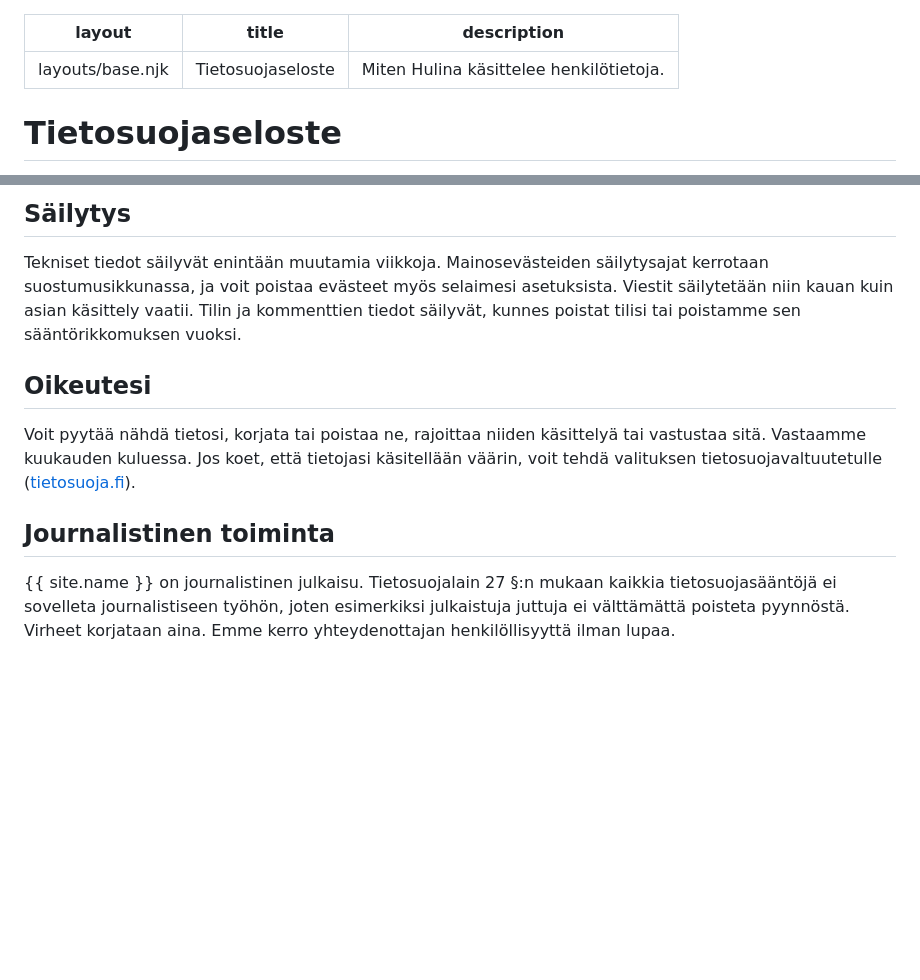
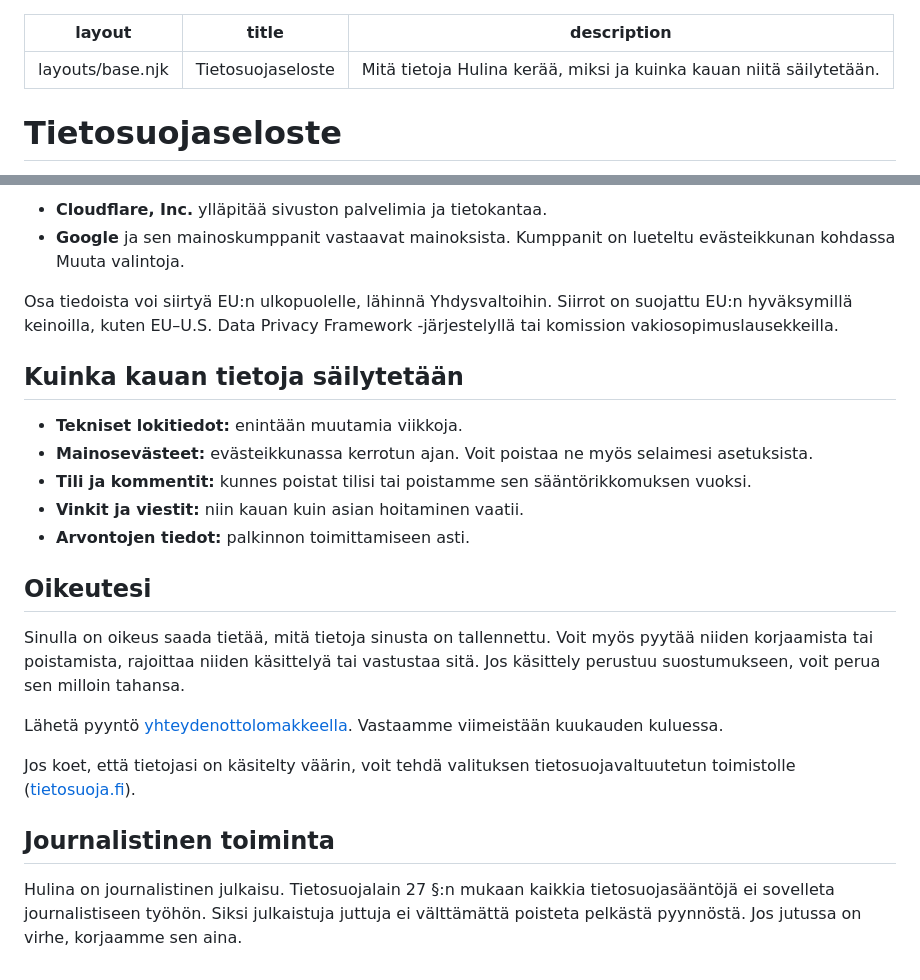
Before and after one commit to eemelidegen/Viihdesivusto, a Markdown page: src/tietosuoja.md, 2 parts joined by grey strips. GitHub-like rendering; blank space fills up the shorter version.

```diff
--- a/src/tietosuoja.md
+++ b/src/tietosuoja.md
@@ -1,7 +1,7 @@
 ---
 layout: layouts/base.njk
 title: Tietosuojaseloste
-description: Miten Hulina käsittelee henkilötietoja.
+description: Mitä tietoja Hulina kerää, miksi ja kuinka kauan niitä säilytetään.
 ---
 <div class="prose page">
 
@@ -36,14 +73,27 @@ Emme myy tai luovuta tietoja eteenpäin. Sivuston palvelimista vastaa Cloudflare
 
-## Säilytys
+- **Cloudflare, Inc.** ylläpitää sivuston palvelimia ja tietokantaa.
+- **Google** ja sen mainoskumppanit vastaavat mainoksista. Kumppanit on lueteltu evästeikkunan kohdassa Muuta valintoja.
 
-Tekniset tiedot säilyvät enintään muutamia viikkoja. Mainosevästeiden säilytysajat kerrotaan suostumusikkunassa, ja voit poistaa evästeet myös selaimesi asetuksista. Viestit säilytetään niin kauan kuin asian käsittely vaatii. Tilin ja kommenttien tiedot säilyvät, kunnes poistat tilisi tai poistamme sen sääntörikkomuksen vuoksi.
+Osa tiedoista voi siirtyä EU:n ulkopuolelle, lähinnä Yhdysvaltoihin. Siirrot on suojattu EU:n hyväksymillä keinoilla, kuten EU–U.S. Data Privacy Framework -järjestelyllä tai komission vakiosopimuslausekkeilla.
+
+## Kuinka kauan tietoja säilytetään
+
+- **Tekniset lokitiedot:** enintään muutamia viikkoja.
+- **Mainosevästeet:** evästeikkunassa kerrotun ajan. Voit poistaa ne myös selaimesi asetuksista.
+- **Tili ja kommentit:** kunnes poistat tilisi tai poistamme sen sääntörikkomuksen vuoksi.
+- **Vinkit ja viestit:** niin kauan kuin asian hoitaminen vaatii.
+- **Arvontojen tiedot:** palkinnon toimittamiseen asti.
 
 ## Oikeutesi
 
-Voit pyytää nähdä tietosi, korjata tai poistaa ne, rajoittaa niiden käsittelyä tai vastustaa sitä. Vastaamme kuukauden kuluessa. Jos koet, että tietojasi käsitellään väärin, voit tehdä valituksen tietosuojavaltuutetulle ([tietosuoja.fi](https://tietosuoja.fi)).
+Sinulla on oikeus saada tietää, mitä tietoja sinusta on tallennettu. Voit myös pyytää niiden korjaamista tai poistamista, rajoittaa niiden käsittelyä tai vastustaa sitä. Jos käsittely perustuu suostumukseen, voit perua sen milloin tahansa.
+
+Lähetä pyyntö [yhteydenottolomakkeella](/ota-yhteytta/). Vastaamme viimeistään kuukauden kuluessa.
+
+Jos koet, että tietojasi on käsitelty väärin, voit tehdä valituksen tietosuojavaltuutetun toimistolle ([tietosuoja.fi](https://tietosuoja.fi)).
 
 ## Journalistinen toiminta
 
-{{ site.name }} on journalistinen julkaisu. Tietosuojalain 27 §:n mukaan kaikkia tietosuojasääntöjä ei sovelleta journalistiseen työhön, joten esimerkiksi julkaistuja juttuja ei välttämättä poisteta pyynnöstä. Virheet korjataan aina. Emme kerro yhteydenottajan henkilöllisyyttä ilman lupaa.
+Hulina on journalistinen julkaisu. Tietosuojalain 27 §:n mukaan kaikkia tietosuojasääntöjä ei sovelleta journalistiseen työhön. Siksi julkaistuja juttuja ei välttämättä poisteta pelkästä pyynnöstä. Jos jutussa on virhe, korjaamme sen aina.
 
 </div>
```
Also changed, not shown: other parts of src/tietosuoja.md (+50 -13 lines).
